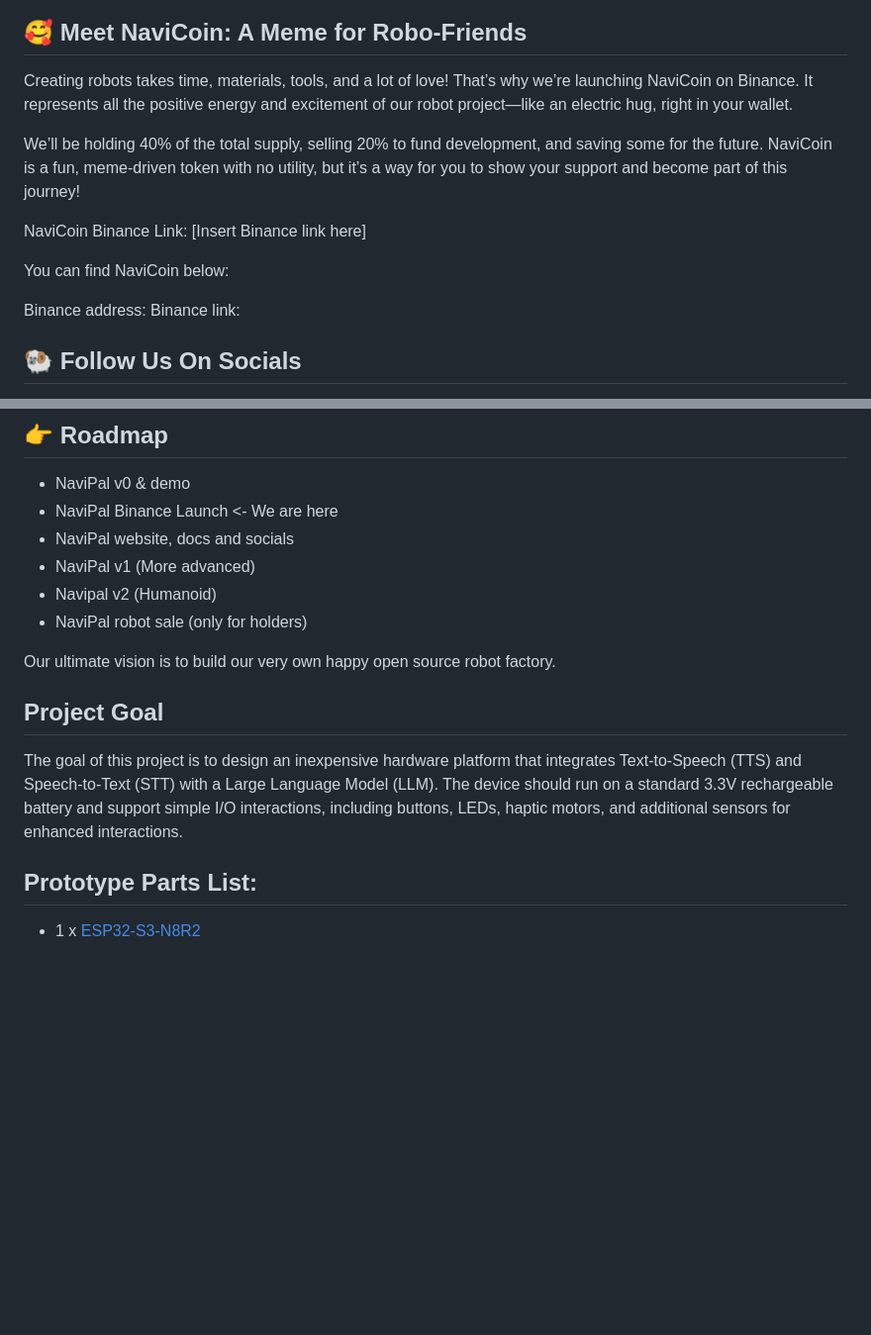
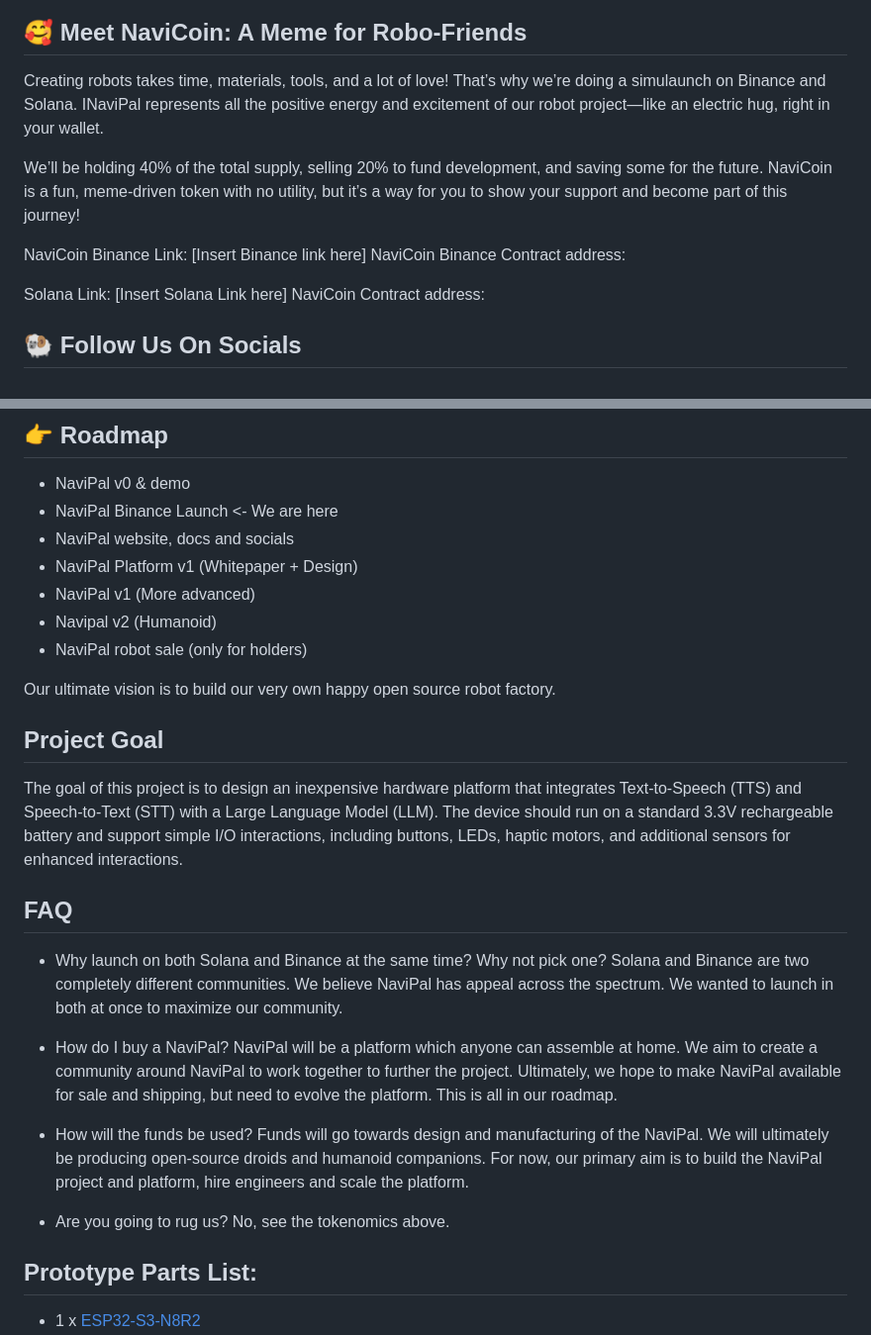
Before and after one commit to RichardA1/NaviPal-AI-Assistant, a Markdown page: README.md, 2 parts joined by grey strips. Shown: that part at 99% size. GitHub-like rendering; blank space fills up the shorter version.

```diff
--- a/README.md
+++ b/README.md
@@ -26,16 +26,15 @@ Using NaviPal for reminders take seconds. Press the button, tell NaviPal what yo
 
 ## 🥰 Meet NaviCoin: A Meme for Robo-Friends
 
-Creating robots takes time, materials, tools, and a lot of love! That’s why we’re launching NaviCoin on Binance. It represents all the positive energy and excitement of our robot project—like an electric hug, right in your wallet.
+Creating robots takes time, materials, tools, and a lot of love! That’s why we’re doing a simulaunch on Binance and Solana. INaviPal represents all the positive energy and excitement of our robot project—like an electric hug, right in your wallet.
 
 We’ll be holding 40% of the total supply, selling 20% to fund development, and saving some for the future. NaviCoin is a fun, meme-driven token with no utility, but it’s a way for you to show your support and become part of this journey!
 
 NaviCoin Binance Link: [Insert Binance link here]
+NaviCoin Binance Contract address:
 
-You can find NaviCoin below:
-
-Binance address:
-Binance link:
+Solana Link: [Insert Solana Link here]
+NaviCoin Contract address:
 
 ## 🐏 Follow Us On Socials
 
@@ -53,6 +52,7 @@ I built NaviPal to help my husband remember to take her pills. It worked so well
 * NaviPal v0 & demo
 * NaviPal Binance Launch <- We are here
 * NaviPal website, docs and socials
+* NaviPal Platform v1 (Whitepaper + Design)
 * NaviPal v1 (More advanced)
 * Navipal v2 (Humanoid)
 * NaviPal robot sale (only for holders)
@@ -62,6 +62,20 @@ Our ultimate vision is to build our very own happy open source robot factory.
 ## Project Goal
 
 The goal of this project is to design an inexpensive hardware platform that integrates Text-to-Speech (TTS) and Speech-to-Text (STT) with a Large Language Model (LLM). The device should run on a standard 3.3V rechargeable battery and support simple I/O interactions, including buttons, LEDs, haptic motors, and additional sensors for enhanced interactions.
+
+## FAQ
+
+* Why launch on both Solana and Binance at the same time? Why not pick one?
+Solana and Binance are two completely different communities. We believe NaviPal has appeal across the spectrum. We wanted to launch in both at once to maximize our community.
+
+* How do I buy a NaviPal?
+NaviPal will be a platform which anyone can assemble at home. We aim to create a community around NaviPal to work together to further the project. Ultimately, we hope to make NaviPal available for sale and shipping, but need to evolve the platform. This is all in our roadmap.
+
+* How will the funds be used?
+Funds will go towards design and manufacturing of the NaviPal. We will ultimately be producing open-source droids and humanoid companions. For now, our primary aim is to build the NaviPal project and platform, hire engineers and scale the platform.
+
+* Are you going to rug us?
+No, see the tokenomics above.
 
 ## Prototype Parts List:
 
```
